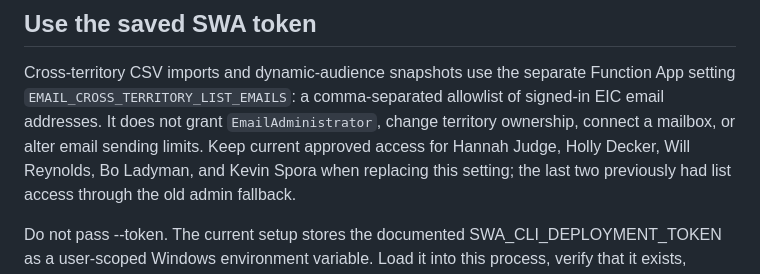
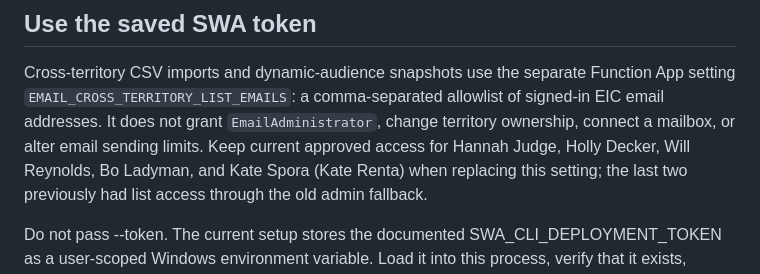
Before and after one commit to Ladyman324/adv_targeting, a Markdown page: docs/deployment_automation.md, the part around the change. Drawn GitHub-style.

Commit message:
Correct Kate Spora name in territory access docs

```diff
--- a/docs/deployment_automation.md
+++ b/docs/deployment_automation.md
@@ -27,7 +27,7 @@ Function App setting `EMAIL_CROSS_TERRITORY_LIST_EMAILS`: a comma-separated
 allowlist of signed-in EIC email addresses. It does not grant
 `EmailAdministrator`, change territory ownership, connect a mailbox, or alter
 email sending limits. Keep current approved access for Hannah Judge, Holly
-Decker, Will Reynolds, Bo Ladyman, and Kevin Spora when replacing this setting;
+Decker, Will Reynolds, Bo Ladyman, and Kate Spora (Kate Renta) when replacing this setting;
 the last two previously had list access through the old admin fallback.
 
 Do not pass --token. The current setup stores the documented
```
